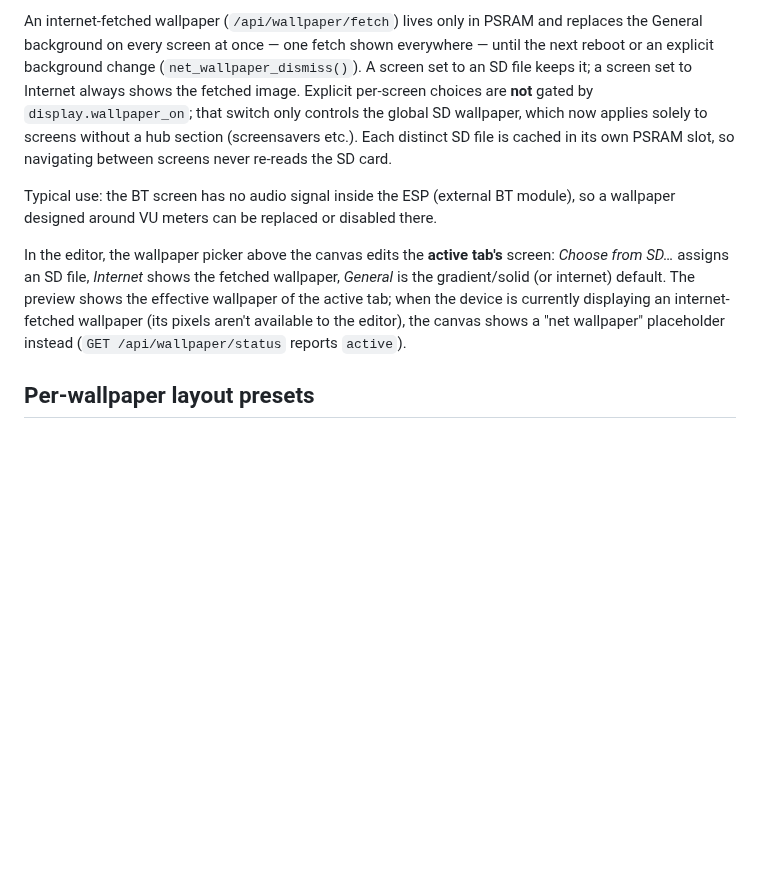
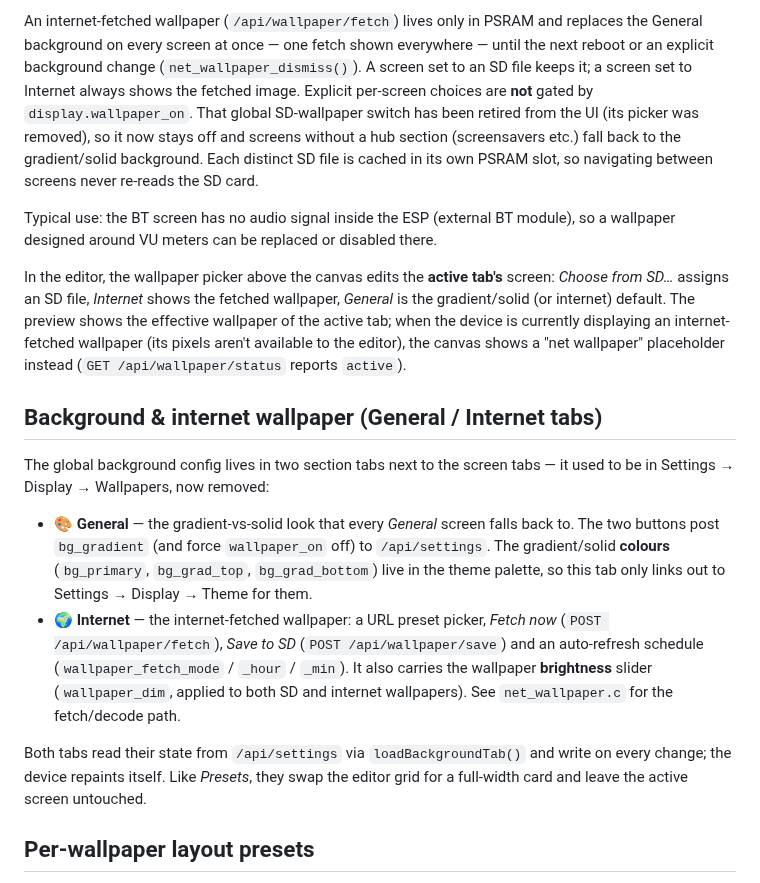
Before and after one commit to marcinozog/AtlasCube, a Markdown page: docs/layout_editor.md, the part around the change. Drawn GitHub-style; blank space fills up the shorter version.

Commit message:
docs(layout): document General/Internet background tabs

```diff
--- a/docs/layout_editor.md
+++ b/docs/layout_editor.md
@@ -287,11 +287,12 @@ PSRAM and replaces the General background on every screen at once — one
 fetch shown everywhere — until the next reboot or an explicit background
 change (`net_wallpaper_dismiss()`). A screen set to an SD file keeps it;
 a screen set to Internet always shows the fetched image. Explicit
-per-screen choices are **not** gated by `display.wallpaper_on`; that
-switch only controls the global SD wallpaper, which now applies solely to
-screens without a hub section (screensavers etc.). Each distinct SD file
-is cached in its own PSRAM slot, so navigating between screens never
-re-reads the SD card.
+per-screen choices are **not** gated by `display.wallpaper_on`. That
+global SD-wallpaper switch has been retired from the UI (its picker was
+removed), so it now stays off and screens without a hub section
+(screensavers etc.) fall back to the gradient/solid background. Each
+distinct SD file is cached in its own PSRAM slot, so navigating between
+screens never re-reads the SD card.
 
 Typical use: the BT screen has no audio signal inside the ESP (external
 BT module), so a wallpaper designed around VU meters can be replaced or
@@ -305,6 +306,29 @@ when the device is currently displaying an internet-fetched wallpaper
 (its pixels aren't available to the editor), the canvas shows a "net
 wallpaper" placeholder instead (`GET /api/wallpaper/status` reports
 `active`).
+
+## Background & internet wallpaper (General / Internet tabs)
+
+The global background config lives in two section tabs next to the screen
+tabs — it used to be in Settings → Display → Wallpapers, now removed:
+
+- **🎨 General** — the gradient-vs-solid look that every *General* screen
+  falls back to. The two buttons post `bg_gradient` (and force
+  `wallpaper_on` off) to `/api/settings`. The gradient/solid **colours**
+  (`bg_primary`, `bg_grad_top`, `bg_grad_bottom`) live in the theme
+  palette, so this tab only links out to Settings → Display → Theme for
+  them.
+- **🌍 Internet** — the internet-fetched wallpaper: a URL preset picker,
+  *Fetch now* (`POST /api/wallpaper/fetch`), *Save to SD*
+  (`POST /api/wallpaper/save`) and an auto-refresh schedule
+  (`wallpaper_fetch_mode` / `_hour` / `_min`). It also carries the
+  wallpaper **brightness** slider (`wallpaper_dim`, applied to both SD and
+  internet wallpapers). See `net_wallpaper.c` for the fetch/decode path.
+
+Both tabs read their state from `/api/settings` via `loadBackgroundTab()`
+and write on every change; the device repaints itself. Like *Presets*,
+they swap the editor grid for a full-width card and leave the active
+screen untouched.
 
 ## Per-wallpaper layout presets
 
```
